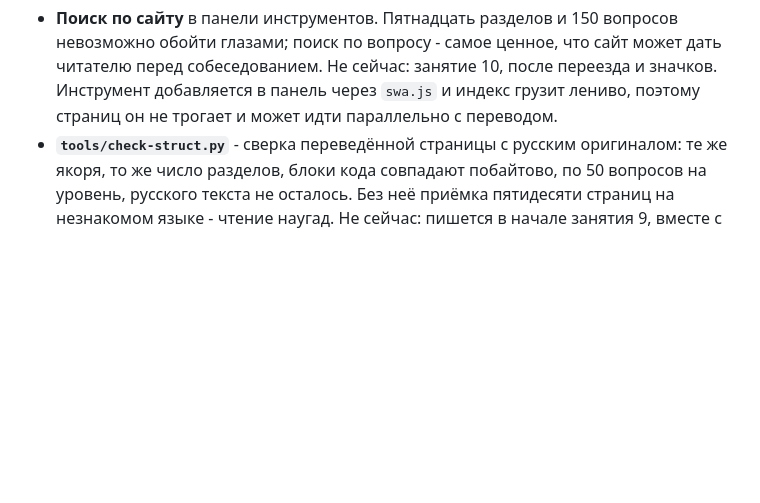
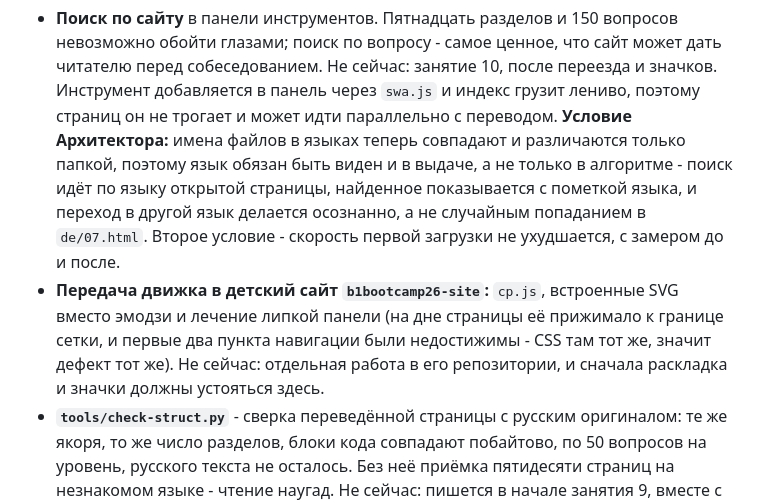
Before and after one commit to y-kolyada/bash, a Markdown page: potom.md, the part around the change. GitHub-like rendering; blank space fills up the shorter version.

```diff
--- a/potom.md
+++ b/potom.md
@@ -66,7 +66,15 @@
   обойти глазами; поиск по вопросу - самое ценное, что сайт может дать читателю перед
   собеседованием. Не сейчас: занятие 10, после переезда и значков. Инструмент добавляется в
   панель через `swa.js` и индекс грузит лениво, поэтому страниц он не трогает и может идти
-  параллельно с переводом.
+  параллельно с переводом. **Условие Архитектора:** имена файлов в языках теперь совпадают и
+  различаются только папкой, поэтому язык обязан быть виден и в выдаче, а не только в алгоритме -
+  поиск идёт по языку открытой страницы, найденное показывается с пометкой языка, и переход в
+  другой язык делается осознанно, а не случайным попаданием в `de/07.html`. Второе условие -
+  скорость первой загрузки не ухудшается, с замером до и после.
+- **Передача движка в детский сайт `b1bootcamp26-site`:** `cp.js`, встроенные SVG вместо эмодзи
+  и лечение липкой панели (на дне страницы её прижимало к границе сетки, и первые два пункта
+  навигации были недостижимы - CSS там тот же, значит дефект тот же). Не сейчас: отдельная
+  работа в его репозитории, и сначала раскладка и значки должны устояться здесь.
 - **`tools/check-struct.py`** - сверка переведённой страницы с русским оригиналом: те же
   якоря, то же число разделов, блоки кода совпадают побайтово, по 50 вопросов на уровень,
   русского текста не осталось. Без неё приёмка пятидесяти страниц на незнакомом языке - чтение
```
Also changed, not shown: zadanie-9.md (added, +89 -0 lines).
